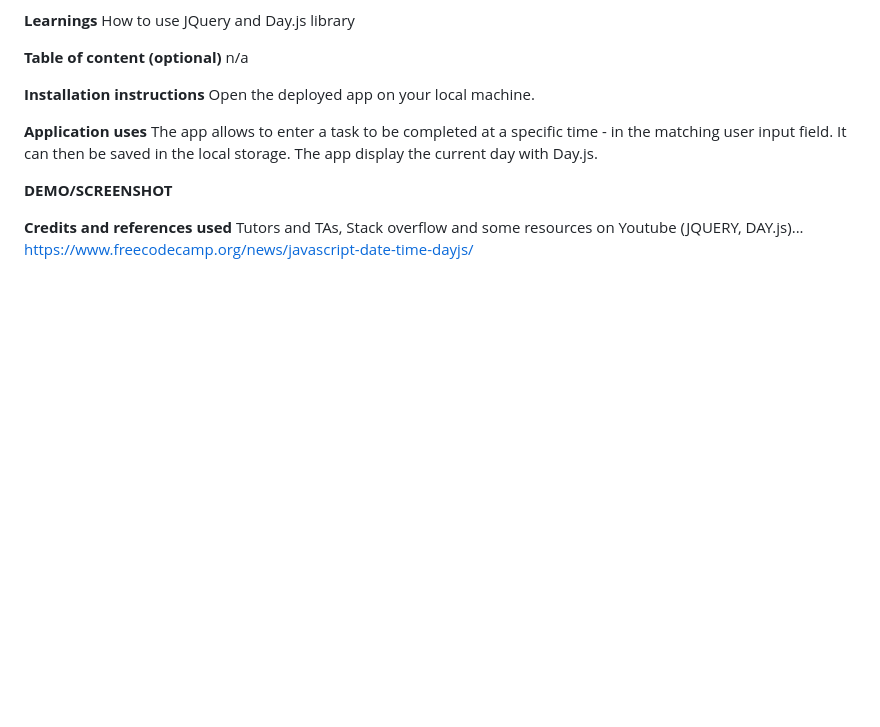
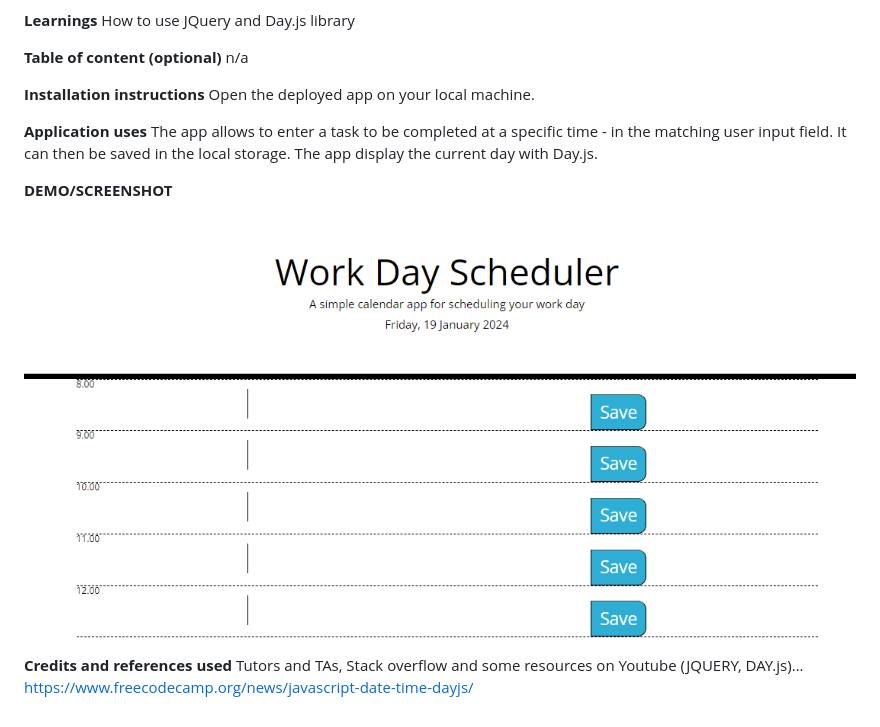
Before and after one commit to Indira4978/Daily-Planner-App, a Markdown page: README.md, the part around the change. Drawn GitHub-style; pictures changed too: images/Work-Day-Scheduler.png (added); blank space fills up the shorter version.

Commit message:
adds readme imaghe

```diff
--- a/README.md
+++ b/README.md
@@ -33,6 +33,8 @@ The app display the current day with Day.js.
 
 **DEMO/SCREENSHOT**
 
+![Alt text](images/Work-Day-Scheduler.png)
+
 **Credits and references used**
 Tutors and TAs, Stack overflow and some resources on Youtube (JQUERY, DAY.js)...
 https://www.freecodecamp.org/news/javascript-date-time-dayjs/
```
